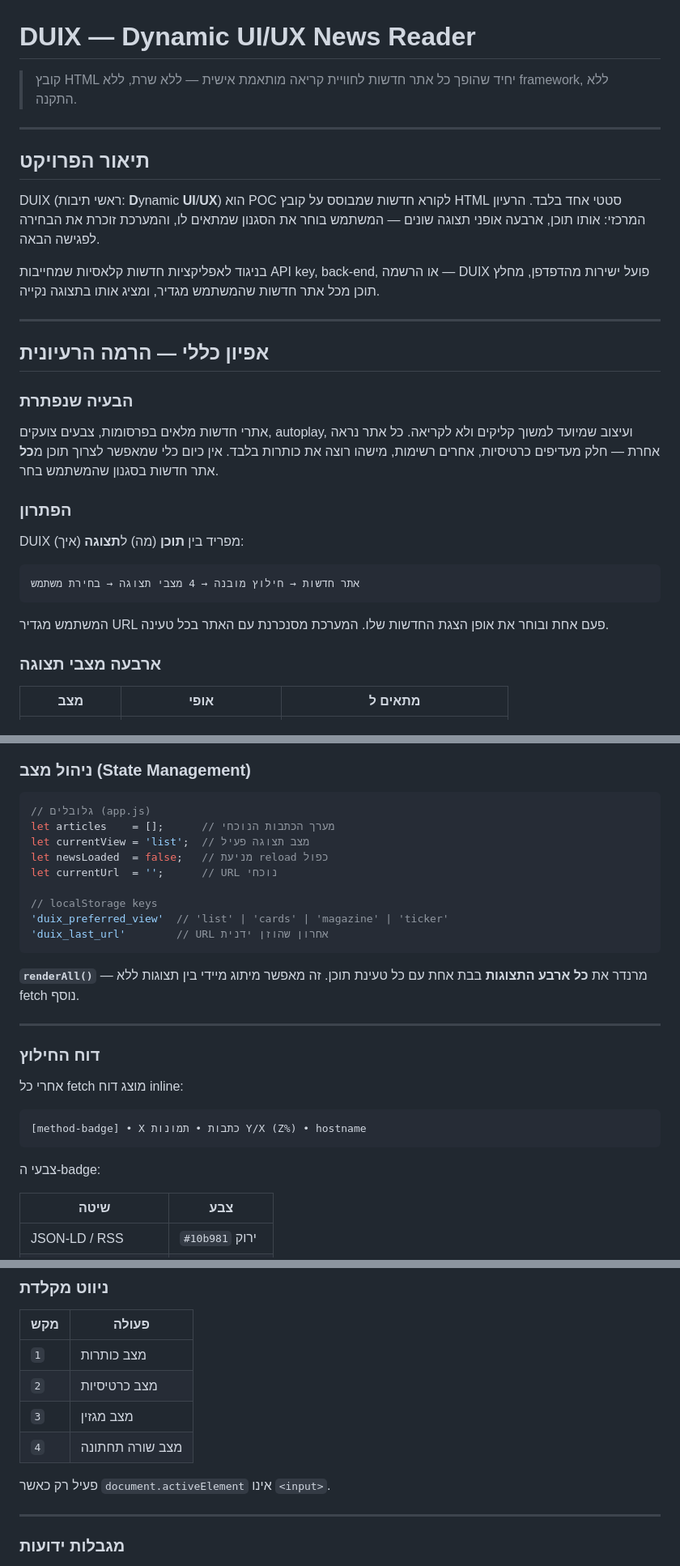
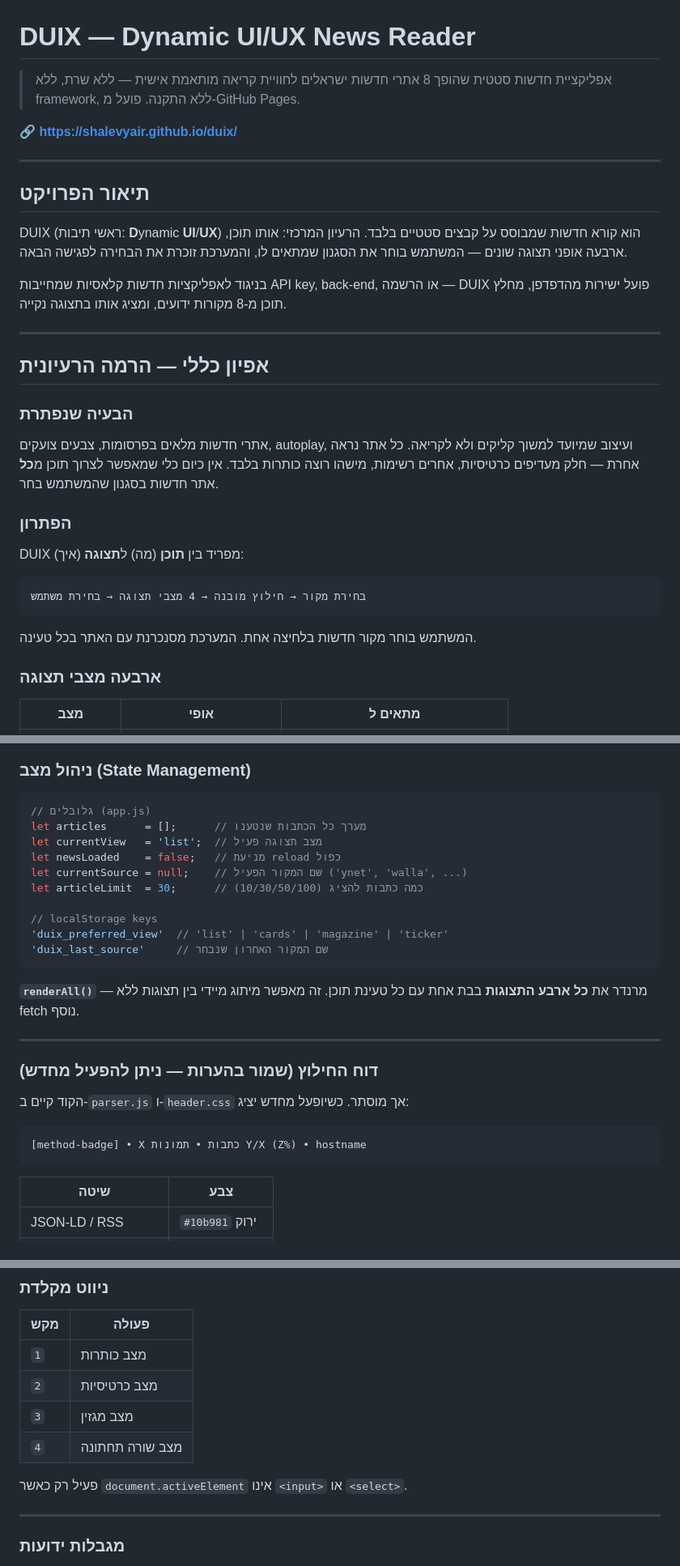
Before and after one commit to ShalevYair/duix, a Markdown page: README.md, 3 parts joined by grey strips. Shown at 81% size. GitHub-like rendering.

````diff
--- a/README.md
+++ b/README.md
@@ -1,18 +1,20 @@
 # DUIX — Dynamic UI/UX News Reader
 
-> קובץ HTML יחיד שהופך כל אתר חדשות לחוויית קריאה מותאמת אישית —
-> ללא שרת, ללא framework, ללא התקנה.
+> אפליקציית חדשות סטטית שהופך 8 אתרי חדשות ישראלים לחוויית קריאה מותאמת אישית —
+> ללא שרת, ללא framework, ללא התקנה. פועל מ-GitHub Pages.
+
+🔗 **https://shalevyair.github.io/duix/**
 
 ---
 
 ## תיאור הפרויקט
 
-DUIX (ראשי תיבות: **D**ynamic **UI**/**UX**) הוא POC לקורא חדשות שמבוסס על קובץ HTML סטטי אחד בלבד.
+DUIX (ראשי תיבות: **D**ynamic **UI**/**UX**) הוא קורא חדשות שמבוסס על קבצים סטטיים בלבד.
 הרעיון המרכזי: אותו תוכן, ארבעה אופני תצוגה שונים — המשתמש בוחר את הסגנון שמתאים לו,
 והמערכת זוכרת את הבחירה לפגישה הבאה.
 
 בניגוד לאפליקציות חדשות קלאסיות שמחייבות API key, back-end, או הרשמה —
-DUIX פועל ישירות מהדפדפן, מחלץ תוכן מכל אתר חדשות שהמשתמש מגדיר, ומציג אותו בתצוגה נקייה.
+DUIX פועל ישירות מהדפדפן, מחלץ תוכן מ-8 מקורות ידועים, ומציג אותו בתצוגה נקייה.
 
 ---
 
@@ -21,7 +23,7 @@ DUIX פועל ישירות מהדפדפן, מחלץ תוכן מכל אתר חד
 ### הבעיה שנפתרת
 
 אתרי חדשות מלאים בפרסומות, צבעים צועקים, autoplay, ועיצוב שמיועד למשוך קליקים ולא לקריאה.
-כל אתר נראה אחרת — חלק מעדיפים כרטיסיות, אחרים רשימות, מישהו רוצה את כותרות בלבד.
+כל אתר נראה אחרת — חלק מעדיפים כרטיסיות, אחרים רשימות, מישהו רוצה כותרות בלבד.
 אין כיום כלי שמאפשר לצרוך תוכן מ**כל** אתר חדשות בסגנון שהמשתמש בחר.
 
 ### הפתרון
@@ -29,10 +31,10 @@ DUIX פועל ישירות מהדפדפן, מחלץ תוכן מכל אתר חד
 DUIX מפריד בין **תוכן** (מה) ל**תצוגה** (איך):
 
 ```
-אתר חדשות → חילוץ מובנה → 4 מצבי תצוגה → בחירת משתמש
+בחירת מקור → חילוץ מובנה → 4 מצבי תצוגה → בחירת משתמש
 ```
 
-המשתמש מגדיר URL פעם אחת ובוחר את אופן הצגת החדשות שלו. המערכת מסנכרנת עם האתר בכל טעינה.
+המשתמש בוחר מקור חדשות בלחיצה אחת. המערכת מסנכרנת עם האתר בכל טעינה.
 
 ### ארבעה מצבי תצוגה
 
@@ -284,14 +311,15 @@ Zebra striping: `:nth-child(even)` ← CSS בלבד.
 
 ```js
 // גלובלים (app.js)
-let articles    = [];      // מערך הכתבות הנוכחי
-let currentView = 'list';  // מצב תצוגה פעיל
-let newsLoaded  = false;   // מניעת reload כפול
-let currentUrl  = '';      // URL נוכחי
+let articles      = [];      // מערך כל הכתבות שנטענו
+let currentView   = 'list';  // מצב תצוגה פעיל
+let newsLoaded    = false;   // מניעת reload כפול
+let currentSource = null;    // שם המקור הפעיל ('ynet', 'walla', ...)
+let articleLimit  = 30;      // כמה כתבות להציג (10/30/50/100)
 
 // localStorage keys
 'duix_preferred_view'  // 'list' | 'cards' | 'magazine' | 'ticker'
-'duix_last_url'        // URL אחרון שהוזן ידנית
+'duix_last_source'     // שם המקור האחרון שנבחר
 ```
 
 **`renderAll()`** — מרנדר את **כל ארבע התצוגות** בבת אחת עם כל טעינת תוכן.
@@ -299,15 +327,13 @@ let currentUrl  = '';      // URL נוכחי
 
 ---
 
-### דוח החילוץ
+### דוח החילוץ (שמור בהערות — ניתן להפעיל מחדש)
 
-אחרי כל fetch מוצג דוח inline:
+הקוד קיים ב-`parser.js` ו-`header.css` אך מוסתר. כשיופעל מחדש יציג:
 
 ```
 [method-badge] • X כתבות • תמונות Y/X (Z%) • hostname
 ```
-
-צבעי ה-badge:
 
 | שיטה | צבע |
 |------|-----|
@@ -342,7 +368,7 @@ miniTicker(items)   → bordered table עם pulse dot
 | `3` | מצב מגזין |
 | `4` | מצב שורה תחתונה |
 
-פעיל רק כאשר `document.activeElement` אינו `<input>`.
+פעיל רק כאשר `document.activeElement` אינו `<input>` או `<select>`.
 
 ---
 
````
Also changed, not shown: other parts of README.md (+47 -22 lines).
